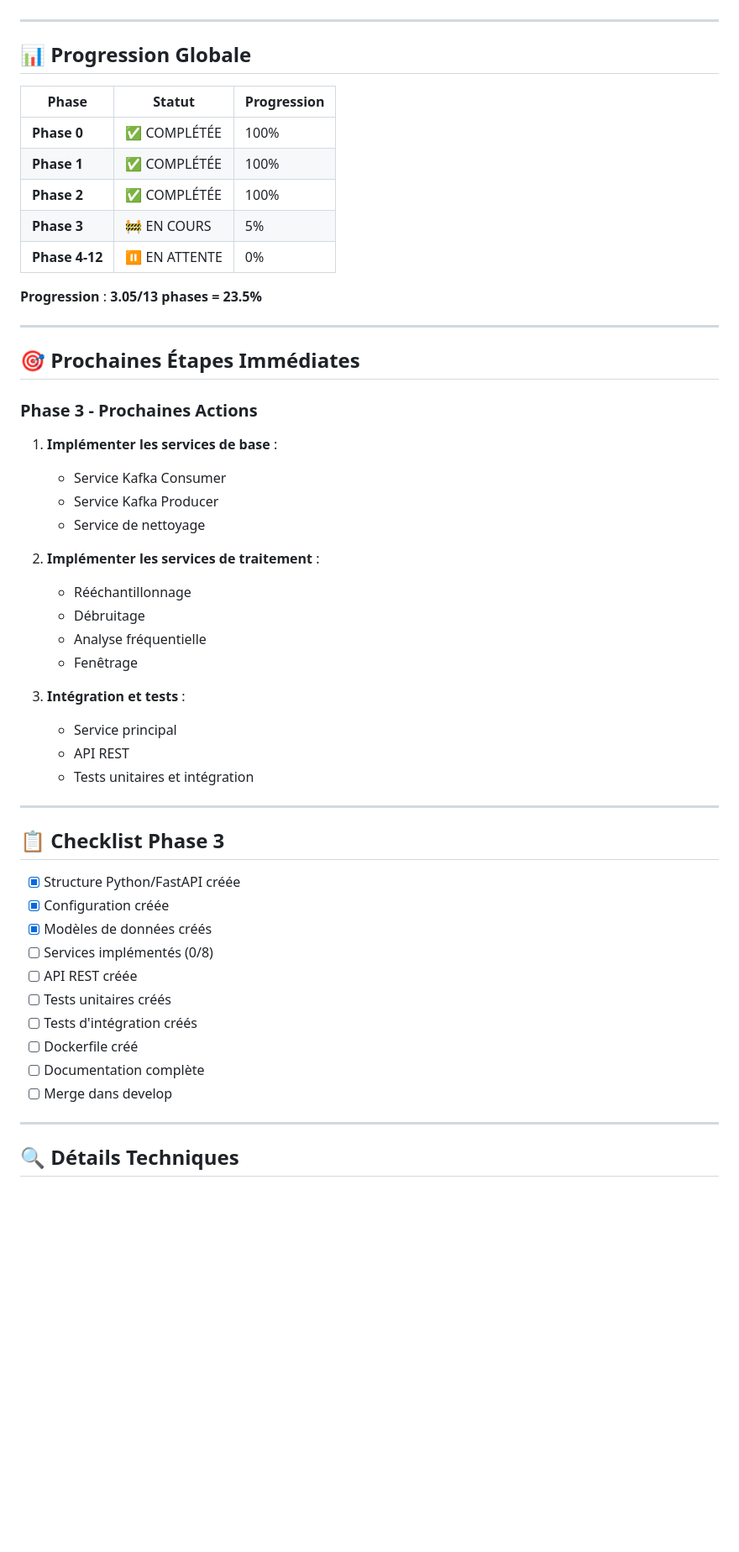
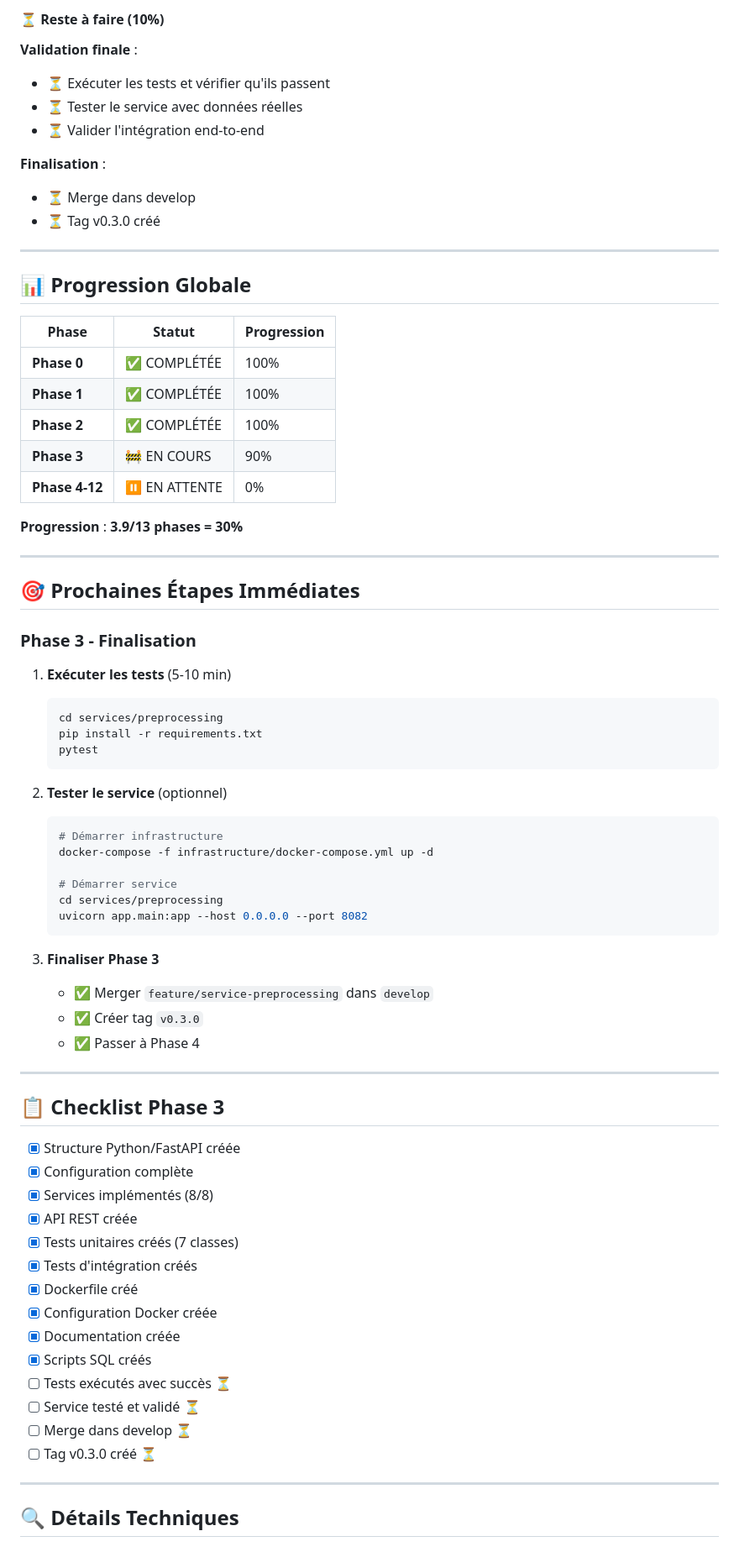
Before and after one commit to Kazaz-Mohammed/usines_intelligentes, a Markdown page: CURRENT_STATUS.md, the part around one of its changes. Shown at 84% size. GitHub-like rendering; blank space fills up the shorter version.

Commit message:
[docs] Mise à jour CURRENT_STATUS.md - Phase 3 à 90%

````diff
--- a/CURRENT_STATUS.md
+++ b/CURRENT_STATUS.md
@@ -74,3 +86,13 @@
+#### ⏳ Reste à faire (10%)
+
+**Validation finale** :
+- ⏳ Exécuter les tests et vérifier qu'ils passent
+- ⏳ Tester le service avec données réelles
+- ⏳ Valider l'intégration end-to-end
+
+**Finalisation** :
+- ⏳ Merge dans develop
+- ⏳ Tag v0.3.0 créé
 
 ---
 
@@ -81,47 +103,57 @@
 | **Phase 0** | ✅ COMPLÉTÉE | 100% |
 | **Phase 1** | ✅ COMPLÉTÉE | 100% |
 | **Phase 2** | ✅ COMPLÉTÉE | 100% |
-| **Phase 3** | 🚧 EN COURS | 5% |
+| **Phase 3** | 🚧 EN COURS | 90% |
 | **Phase 4-12** | ⏸️ EN ATTENTE | 0% |
 
-**Progression** : **3.05/13 phases = 23.5%**
+**Progression** : **3.9/13 phases = 30%**
 
 ---
 
 ## 🎯 Prochaines Étapes Immédiates
 
-### Phase 3 - Prochaines Actions
+### Phase 3 - Finalisation
 
-1. **Implémenter les services de base** :
-   - Service Kafka Consumer
-   - Service Kafka Producer
-   - Service de nettoyage
+1. **Exécuter les tests** (5-10 min)
+   ```bash
+   cd services/preprocessing
+   pip install -r requirements.txt
+   pytest
+   ```
 
-2. **Implémenter les services de traitement** :
-   - Rééchantillonnage
-   - Débruitage
-   - Analyse fréquentielle
-   - Fenêtrage
+2. **Tester le service** (optionnel)
+   ```bash
+   # Démarrer infrastructure
+   docker-compose -f infrastructure/docker-compose.yml up -d
 
-3. **Intégration et tests** :
-   - Service principal
-   - API REST
-   - Tests unitaires et intégration
+   # Démarrer service
+   cd services/preprocessing
+   uvicorn app.main:app --host 0.0.0.0 --port 8082
+   ```
+
+3. **Finaliser Phase 3**
+   - ✅ Merger `feature/service-preprocessing` dans `develop`
+   - ✅ Créer tag `v0.3.0`
+   - ✅ Passer à Phase 4
 
 ---
 
 ## 📋 Checklist Phase 3
 
 - [x] Structure Python/FastAPI créée
-- [x] Configuration créée
-- [x] Modèles de données créés
-- [ ] Services implémentés (0/8)
-- [ ] API REST créée
-- [ ] Tests unitaires créés
-- [ ] Tests d'intégration créés
-- [ ] Dockerfile créé
-- [ ] Documentation complète
-- [ ] Merge dans develop
+- [x] Configuration complète
+- [x] Services implémentés (8/8)
+- [x] API REST créée
+- [x] Tests unitaires créés (7 classes)
+- [x] Tests d'intégration créés
+- [x] Dockerfile créé
+- [x] Configuration Docker créée
+- [x] Documentation créée
+- [x] Scripts SQL créés
+- [ ] Tests exécutés avec succès ⏳
+- [ ] Service testé et validé ⏳
+- [ ] Merge dans develop ⏳
+- [ ] Tag v0.3.0 créé ⏳
 
 ---
 
````
Also changed, not shown: other parts of CURRENT_STATUS.md (+45 -26 lines).
